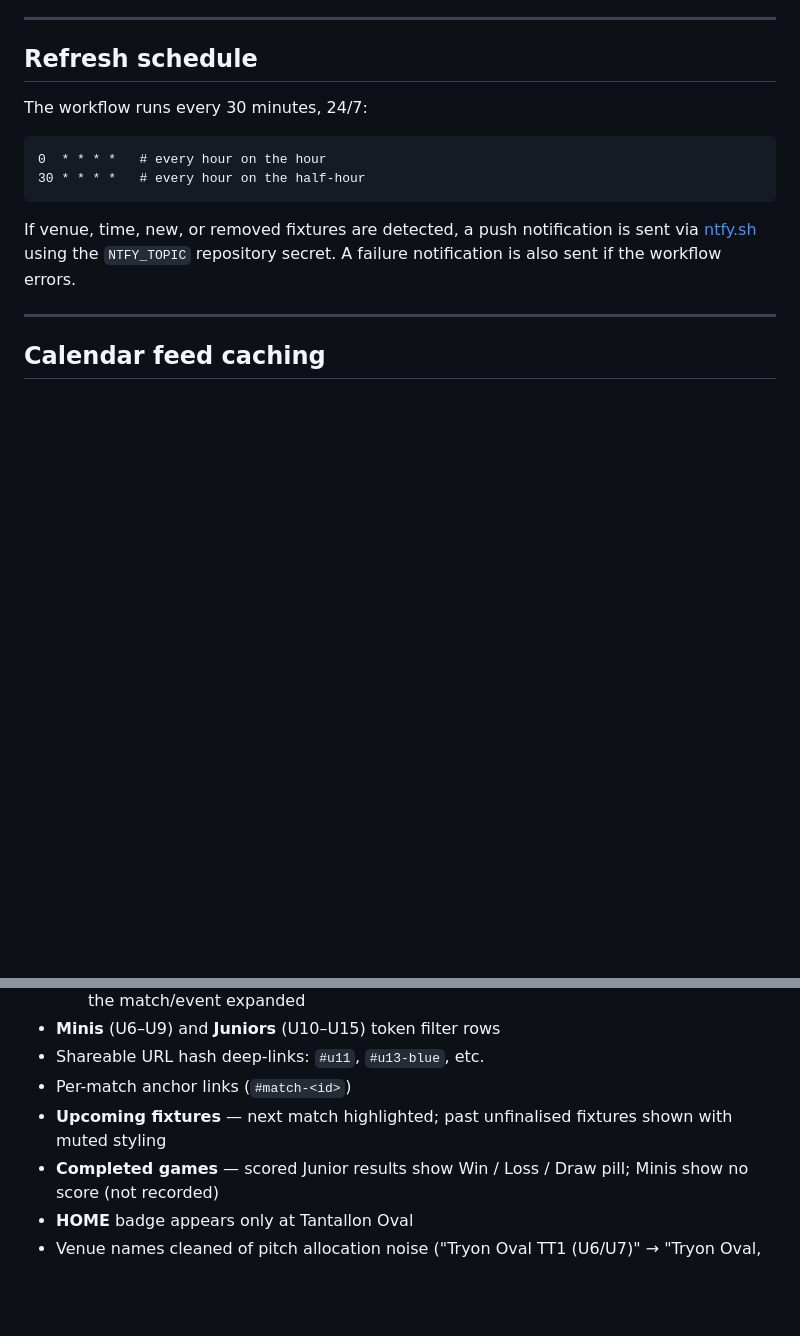
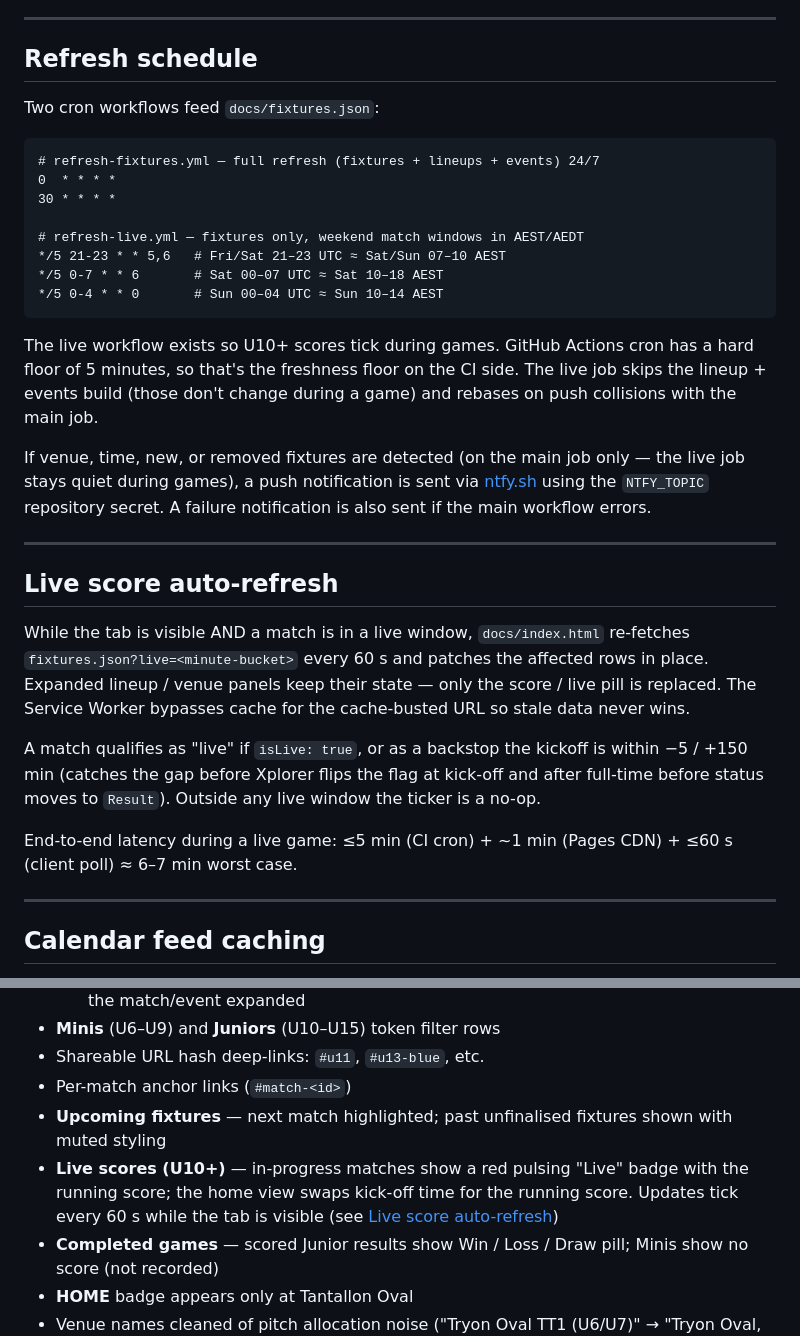
Before and after one commit to denishoctor/lcjru-fixtures, a Markdown page: README.md, 2 parts joined by grey strips. Drawn GitHub-style; blank space fills up the shorter version.

````diff
--- a/README.md
+++ b/README.md
@@ -28,14 +28,32 @@ Club entity ID: `30901` (Lane Cove JRU) · Season: 2026
 
 ## Refresh schedule
 
-The workflow runs every 30 minutes, 24/7:
+Two cron workflows feed `docs/fixtures.json`:
 
 ```
-0  * * * *   # every hour on the hour
-30 * * * *   # every hour on the half-hour
+# refresh-fixtures.yml — full refresh (fixtures + lineups + events) 24/7
+0  * * * *
+30 * * * *
+
+# refresh-live.yml — fixtures only, weekend match windows in AEST/AEDT
+*/5 21-23 * * 5,6   # Fri/Sat 21–23 UTC ≈ Sat/Sun 07–10 AEST
+*/5 0-7 * * 6       # Sat 00–07 UTC ≈ Sat 10–18 AEST
+*/5 0-4 * * 0       # Sun 00–04 UTC ≈ Sun 10–14 AEST
 ```
 
-If venue, time, new, or removed fixtures are detected, a push notification is sent via [ntfy.sh](https://ntfy.sh) using the `NTFY_TOPIC` repository secret. A failure notification is also sent if the workflow errors.
+The live workflow exists so U10+ scores tick during games. GitHub Actions cron has a hard floor of 5 minutes, so that's the freshness floor on the CI side. The live job skips the lineup + events build (those don't change during a game) and rebases on push collisions with the main job.
+
+If venue, time, new, or removed fixtures are detected (on the main job only — the live job stays quiet during games), a push notification is sent via [ntfy.sh](https://ntfy.sh) using the `NTFY_TOPIC` repository secret. A failure notification is also sent if the main workflow errors.
+
+---
+
+## Live score auto-refresh
+
+While the tab is visible AND a match is in a live window, `docs/index.html` re-fetches `fixtures.json?live=<minute-bucket>` every 60 s and patches the affected rows in place. Expanded lineup / venue panels keep their state — only the score / live pill is replaced. The Service Worker bypasses cache for the cache-busted URL so stale data never wins.
+
+A match qualifies as "live" if `isLive: true`, or as a backstop the kickoff is within −5 / +150 min (catches the gap before Xplorer flips the flag at kick-off and after full-time before status moves to `Result`). Outside any live window the ticker is a no-op.
+
+End-to-end latency during a live game: ≤5 min (CI cron) + ~1 min (Pages CDN) + ≤60 s (client poll) ≈ 6–7 min worst case.
 
 ---
 
@@ -69,6 +87,7 @@ Useful when communicating a known release to existing subscribers. Don't bake a
 - Shareable URL hash deep-links: `#u11`, `#u13-blue`, etc.
 - Per-match anchor links (`#match-<id>`)
 - **Upcoming fixtures** — next match highlighted; past unfinalised fixtures shown with muted styling
+- **Live scores (U10+)** — in-progress matches show a red pulsing "Live" badge with the running score; the home view swaps kick-off time for the running score. Updates tick every 60 s while the tab is visible (see [Live score auto-refresh](#live-score-auto-refresh))
 - **Completed games** — scored Junior results show Win / Loss / Draw pill; Minis show no score (not recorded)
 - **HOME** badge appears only at Tantallon Oval
 - Venue names cleaned of pitch allocation noise ("Tryon Oval TT1 (U6/U7)" → "Tryon Oval, Ryde") via a lookup table in `docs/config.js`
````
Also changed, not shown: ARCHITECTURE.md (+53 -1 lines).
